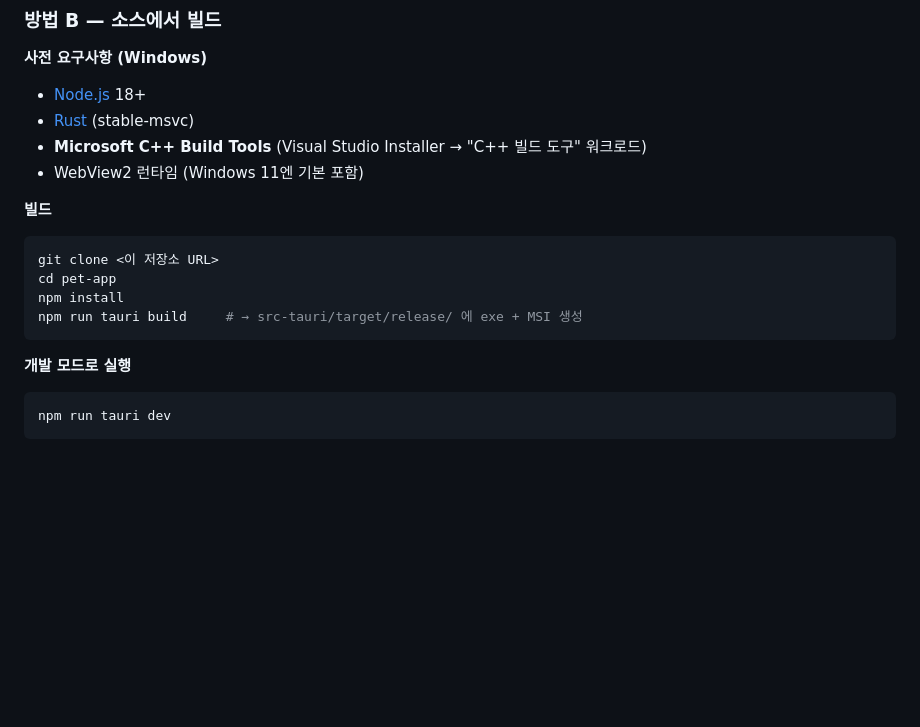
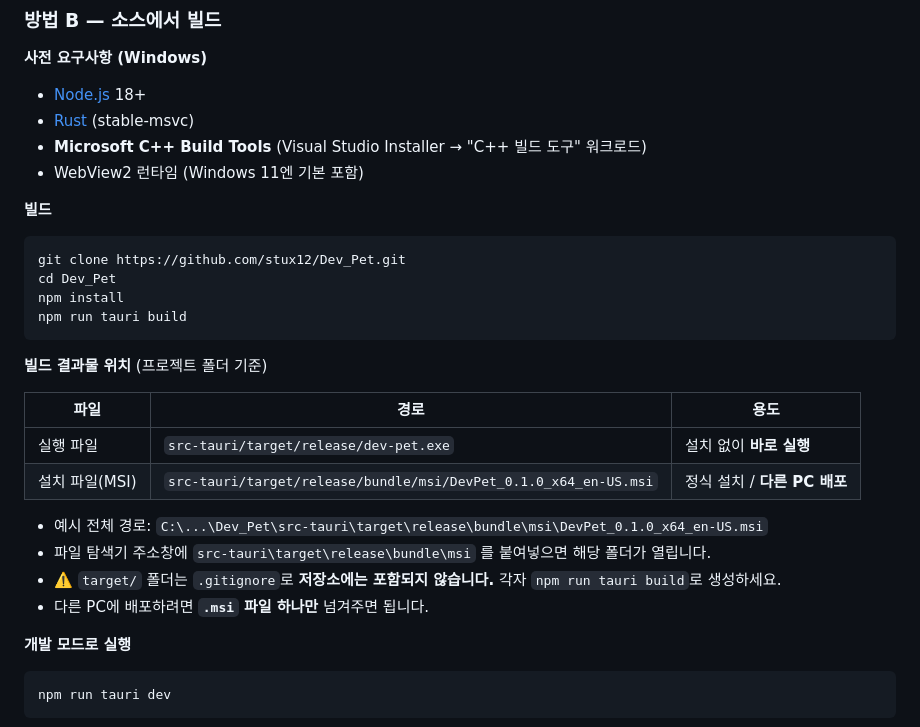
Before and after one commit to stux12/Dev_Pet, a Markdown page: README.md, the part around the change. GitHub-like rendering; blank space fills up the shorter version.

Commit message:
docs: README에 빌드 결과물(exe/MSI) 위치 안내 추가
Co-Authored-By: Claude Opus 4.8 <noreply@anthropic.com>

````diff
--- a/README.md
+++ b/README.md
@@ -38,11 +38,23 @@ CPU·메모리·디스크 사용률을 펫의 색과 표정으로 표현하고,
 
 **빌드**
 ```bash
-git clone <이 저장소 URL>
-cd pet-app
+git clone https://github.com/stux12/Dev_Pet.git
+cd Dev_Pet
 npm install
-npm run tauri build     # → src-tauri/target/release/ 에 exe + MSI 생성
+npm run tauri build
 ```
+
+**빌드 결과물 위치** (프로젝트 폴더 기준)
+
+| 파일 | 경로 | 용도 |
+|------|------|------|
+| 실행 파일 | `src-tauri/target/release/dev-pet.exe` | 설치 없이 **바로 실행** |
+| 설치 파일(MSI) | `src-tauri/target/release/bundle/msi/DevPet_0.1.0_x64_en-US.msi` | 정식 설치 / **다른 PC 배포** |
+
+- 예시 전체 경로: `C:\...\Dev_Pet\src-tauri\target\release\bundle\msi\DevPet_0.1.0_x64_en-US.msi`
+- 파일 탐색기 주소창에 `src-tauri\target\release\bundle\msi` 를 붙여넣으면 해당 폴더가 열립니다.
+- ⚠️ `target/` 폴더는 `.gitignore`로 **저장소에는 포함되지 않습니다.** 각자 `npm run tauri build`로 생성하세요.
+- 다른 PC에 배포하려면 **`.msi` 파일 하나만** 넘겨주면 됩니다.
 
 **개발 모드로 실행**
 ```bash
````
